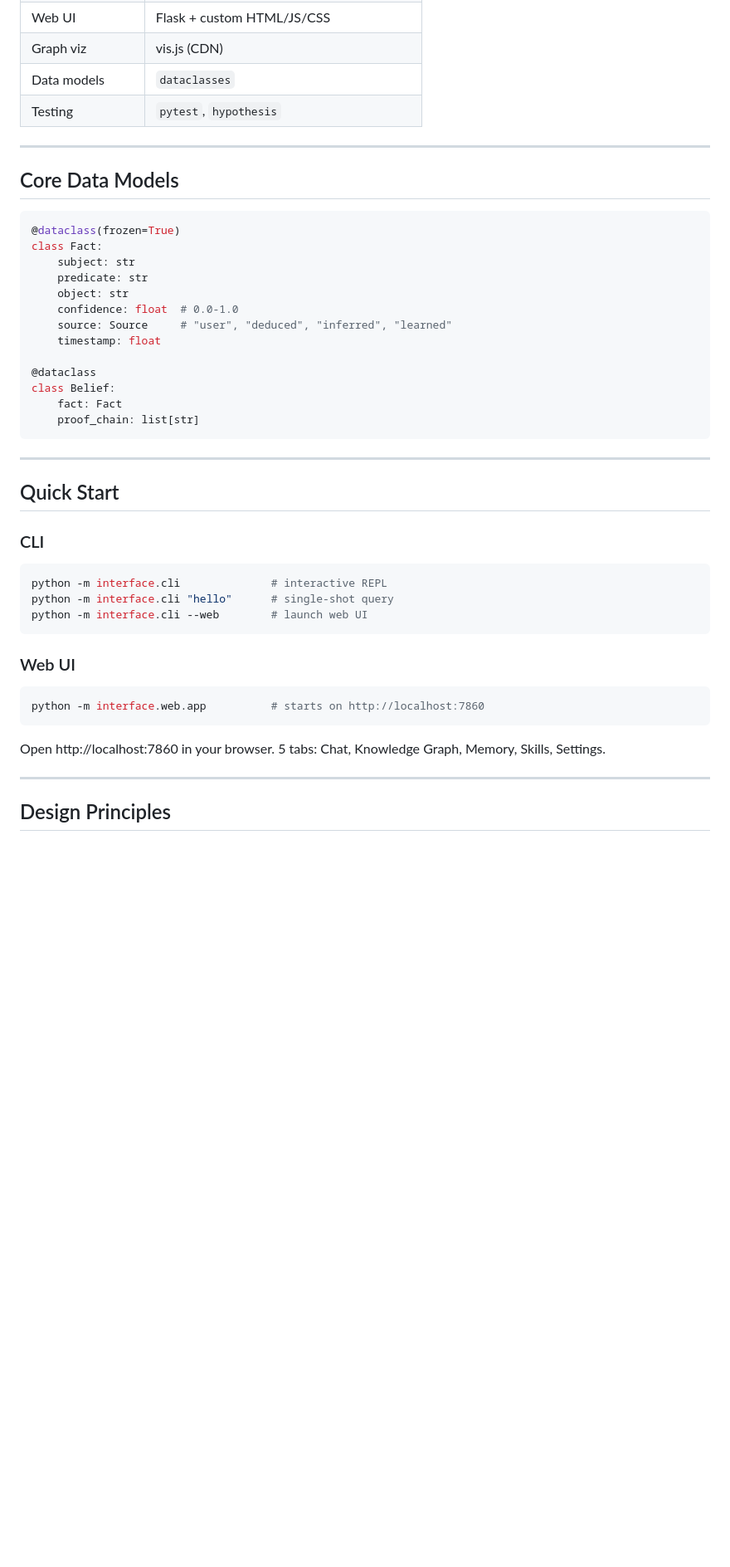
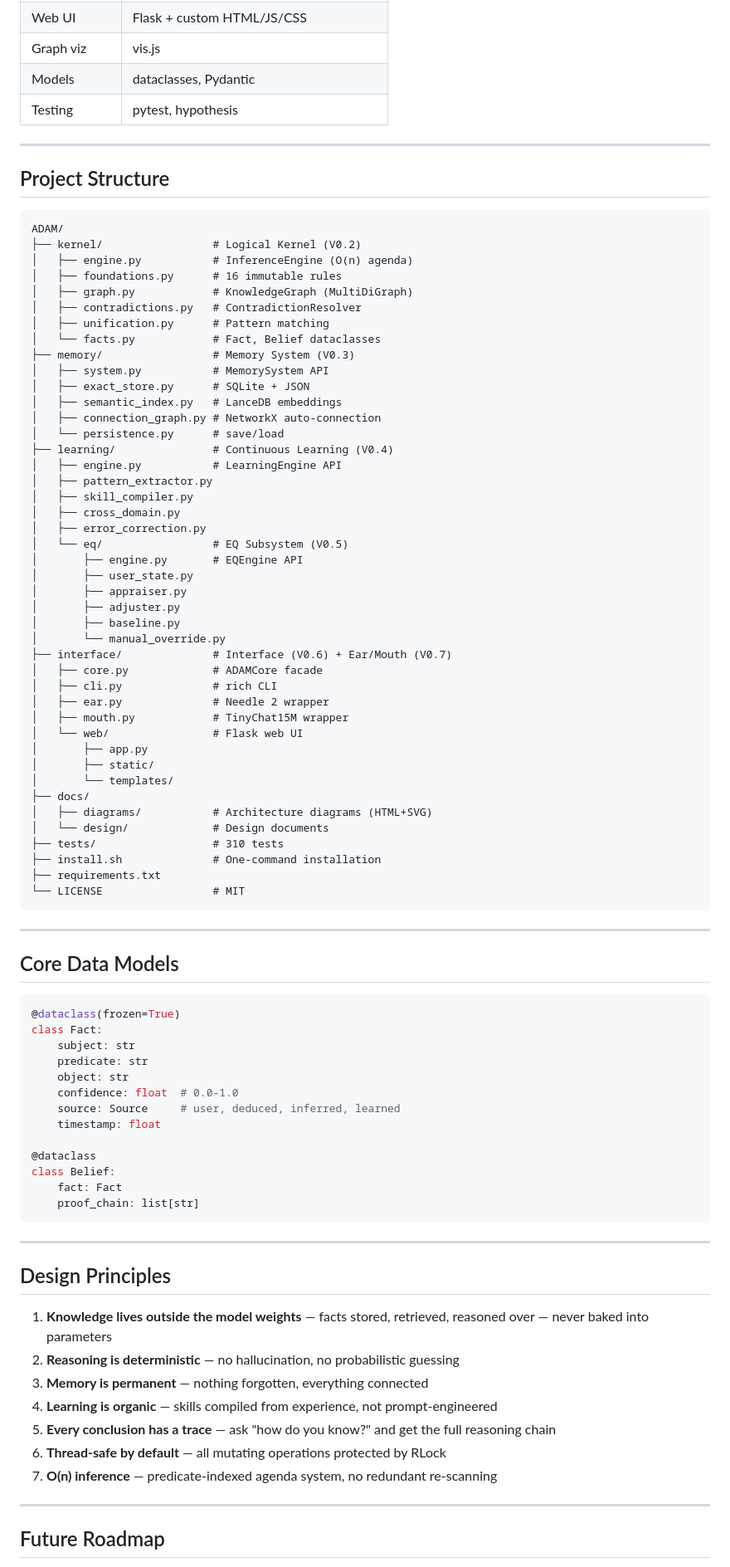
Before and after one commit to AdamMostofi/ADAM, a Markdown page: README.md, the part around one of its changes. Shown at 83% size. Rendered like a GitHub page; blank space fills up the shorter version.

````diff
--- a/README.md
+++ b/README.md
@@ -134,7 +97,57 @@ Hardcoded foundational reasoning (refinable through experience, but present from
 | Web UI | Flask + custom HTML/JS/CSS |
-| Graph viz | vis.js (CDN) |
-| Data models | `dataclasses` |
-| Testing | `pytest`, `hypothesis` |
+| Graph viz | vis.js |
+| Models | dataclasses, Pydantic |
+| Testing | pytest, hypothesis |
+
+---
+
+## Project Structure
+
+```
+ADAM/
+├── kernel/                 # Logical Kernel (V0.2)
+│   ├── engine.py           # InferenceEngine (O(n) agenda)
+│   ├── foundations.py      # 16 immutable rules
+│   ├── graph.py            # KnowledgeGraph (MultiDiGraph)
+│   ├── contradictions.py   # ContradictionResolver
+│   ├── unification.py      # Pattern matching
+│   └── facts.py            # Fact, Belief dataclasses
+├── memory/                 # Memory System (V0.3)
+│   ├── system.py           # MemorySystem API
+│   ├── exact_store.py      # SQLite + JSON
+│   ├── semantic_index.py   # LanceDB embeddings
+│   ├── connection_graph.py # NetworkX auto-connection
+│   └── persistence.py      # save/load
+├── learning/               # Continuous Learning (V0.4)
+│   ├── engine.py           # LearningEngine API
+│   ├── pattern_extractor.py
+│   ├── skill_compiler.py
+│   ├── cross_domain.py
+│   ├── error_correction.py
+│   └── eq/                 # EQ Subsystem (V0.5)
+│       ├── engine.py       # EQEngine API
+│       ├── user_state.py
+│       ├── appraiser.py
+│       ├── adjuster.py
+│       ├── baseline.py
+│       └── manual_override.py
+├── interface/              # Interface (V0.6) + Ear/Mouth (V0.7)
+│   ├── core.py             # ADAMCore facade
+│   ├── cli.py              # rich CLI
+│   ├── ear.py              # Needle 2 wrapper
+│   ├── mouth.py            # TinyChat15M wrapper
+│   └── web/                # Flask web UI
+│       ├── app.py
+│       ├── static/
+│       └── templates/
+├── docs/
+│   ├── diagrams/           # Architecture diagrams (HTML+SVG)
+│   └── design/             # Design documents
+├── tests/                  # 310 tests
+├── install.sh              # One-command installation
+├── requirements.txt
+└── LICENSE                 # MIT
+```
 
 ---
 
@@ -147,7 +160,7 @@ class Fact:
     predicate: str
     object: str
     confidence: float  # 0.0-1.0
-    source: Source     # "user", "deduced", "inferred", "learned"
+    source: Source     # user, deduced, inferred, learned
     timestamp: float
 
 @dataclass
@@ -158,23 +171,17 @@ class Belief:
 
 ---
 
-## Quick Start
+## Design Principles
 
-### CLI
-```bash
-python -m interface.cli              # interactive REPL
-python -m interface.cli "hello"      # single-shot query
-python -m interface.cli --web        # launch web UI
-```
-
-### Web UI
-```bash
-python -m interface.web.app          # starts on http://localhost:7860
-```
-
-Open http://localhost:7860 in your browser. 5 tabs: Chat, Knowledge Graph, Memory, Skills, Settings.
+1. **Knowledge lives outside the model weights** — facts stored, retrieved, reasoned over — never baked into parameters
+2. **Reasoning is deterministic** — no hallucination, no probabilistic guessing
+3. **Memory is permanent** — nothing forgotten, everything connected
+4. **Learning is organic** — skills compiled from experience, not prompt-engineered
+5. **Every conclusion has a trace** — ask "how do you know?" and get the full reasoning chain
+6. **Thread-safe by default** — all mutating operations protected by RLock
+7. **O(n) inference** — predicate-indexed agenda system, no redundant re-scanning
 
 ---
 
-## Design Principles
+## Future Roadmap
 
````
Also changed, not shown: other parts of README.md (+106 -107 lines).
